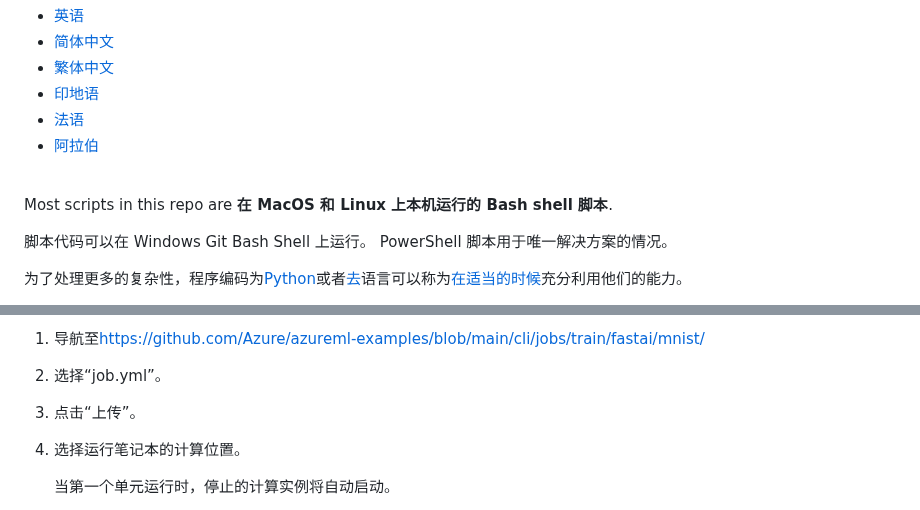
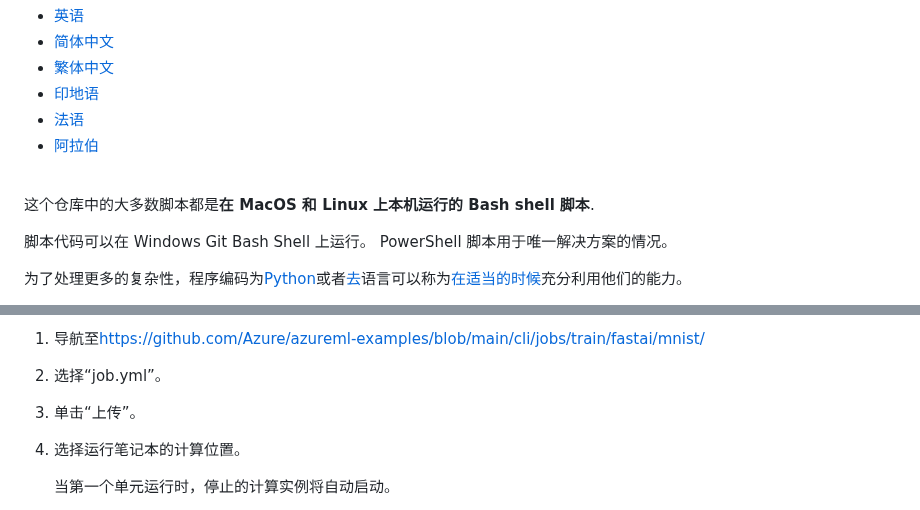
Before and after one commit to wilsonmar/azure-quickly, a Markdown page: README.zh-CN.md, 2 parts joined by grey strips. GitHub-like rendering.

Commit message:
docs: Added README."zh-CN".md translation via https://github.com/dephraiim/translate-readme

```diff
--- a/README.zh-CN.md
+++ b/README.zh-CN.md
@@ -28,7 +28,7 @@
 -   [法语](README.fr.md)
 -   [阿拉伯](README.ar.md)<br /><br />
 
-Most scripts in this repo are <strong>在 MacOS 和 Linux 上本机运行的 Bash shell 脚本</strong>.
+这个仓库中的大多数脚本都是<strong>在 MacOS 和 Linux 上本机运行的 Bash shell 脚本</strong>.
 
 脚本代码可以在 Windows Git Bash Shell 上运行。
 PowerShell 脚本用于唯一解决方案的情况。
@@ -213,7 +213,7 @@ az ml job create -f jobs/train/lightgbm/iris/job.yml --setcompute.target=local -
 
 2.  选择“job.yml”。
 
-3.  点击“上传”。
+3.  单击“上传”。
 
 4.  选择运行笔记本的计算位置。
 
```
